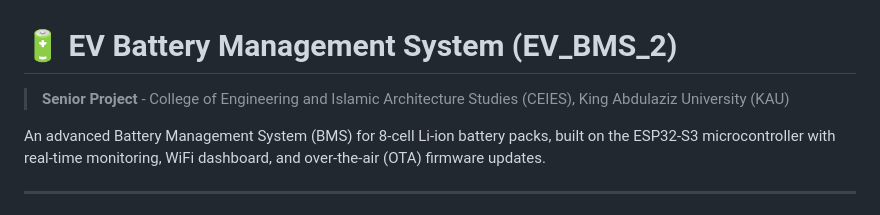
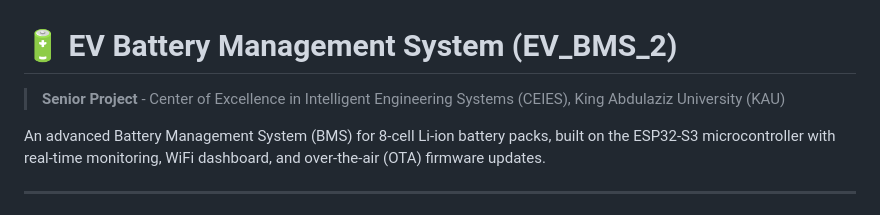
Before and after one commit to baaboud55/EV_BMS_2, a Markdown page: README.md, the part around the change. Drawn GitHub-style.

Commit message:
Update project affiliation in README

```diff
--- a/README.md
+++ b/README.md
@@ -1,6 +1,6 @@
 # 🔋 EV Battery Management System (EV_BMS_2)
 
-> **Senior Project** - College of Engineering and Islamic Architecture Studies (CEIES), King Abdulaziz University (KAU)
+> **Senior Project** - Center of Excellence in Intelligent Engineering Systems (CEIES), King Abdulaziz University (KAU)
 
 An advanced Battery Management System (BMS) for 8-cell Li-ion battery packs, built on the ESP32-S3 microcontroller with real-time monitoring, WiFi dashboard, and over-the-air (OTA) firmware updates.
 
```
